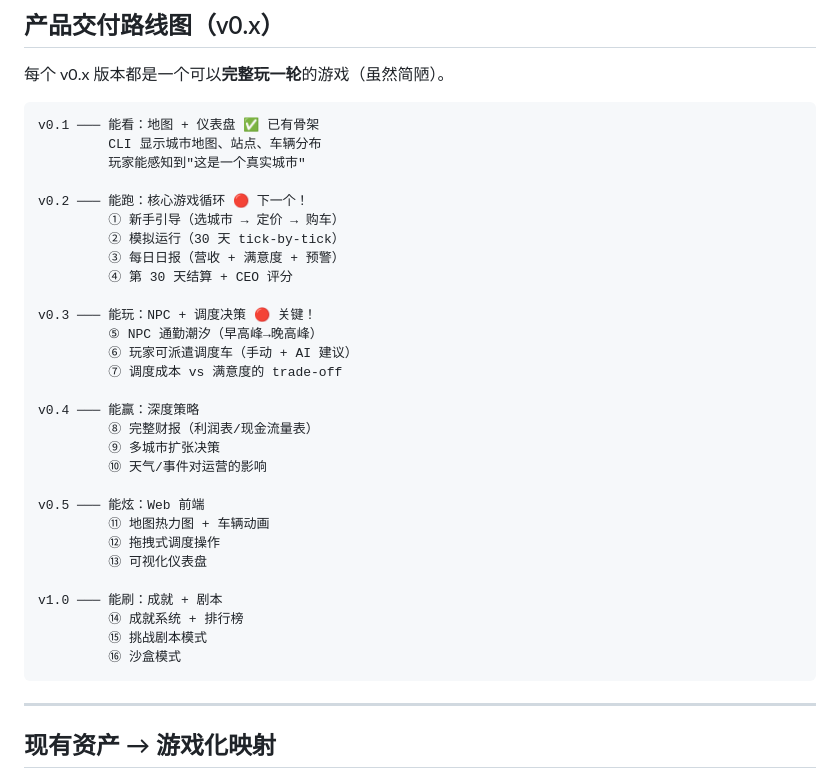
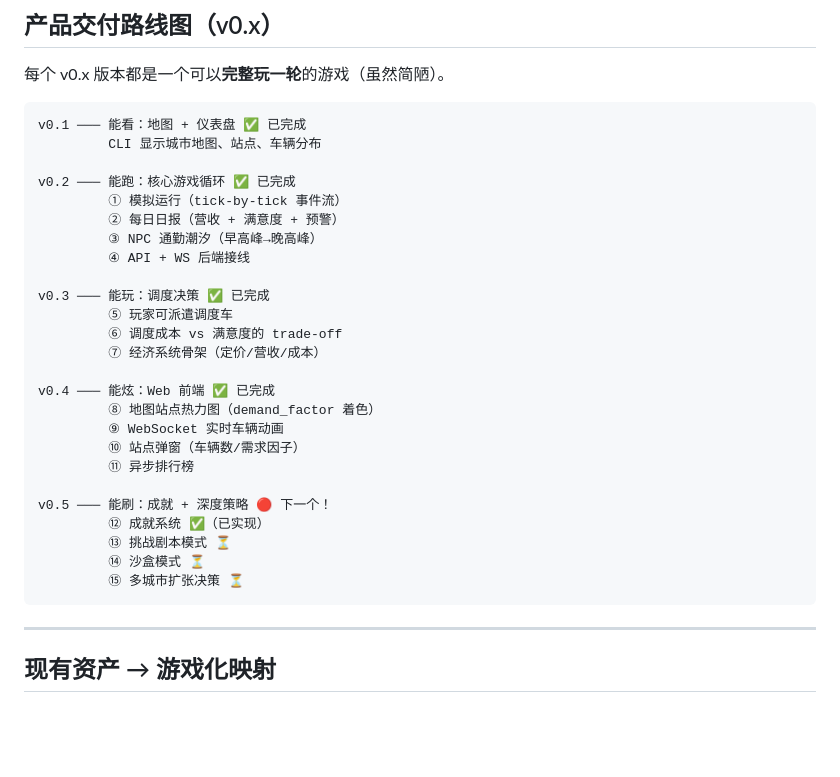
Before and after one commit to kcccn/sharedBikes, a Markdown page: ROADMAP.md, the part around the change. Rendered like a GitHub page; blank space fills up the shorter version.

Commit message:
roadmap: 产品路线图 v0.2-v0.5 更新为完成状态

````diff
--- a/ROADMAP.md
+++ b/ROADMAP.md
@@ -80,35 +80,31 @@
 每个 v0.x 版本都是一个可以**完整玩一轮**的游戏（虽然简陋）。
 
 ```
-v0.1 ─── 能看：地图 + 仪表盘 ✅ 已有骨架
+v0.1 ─── 能看：地图 + 仪表盘 ✅ 已完成
          CLI 显示城市地图、站点、车辆分布
-         玩家能感知到"这是一个真实城市"
 
-v0.2 ─── 能跑：核心游戏循环 🔴 下一个！
-         ① 新手引导（选城市 → 定价 → 购车）
-         ② 模拟运行（30 天 tick-by-tick）
-         ③ 每日日报（营收 + 满意度 + 预警）
-         ④ 第 30 天结算 + CEO 评分
+v0.2 ─── 能跑：核心游戏循环 ✅ 已完成
+         ① 模拟运行（tick-by-tick 事件流）
+         ② 每日日报（营收 + 满意度 + 预警）
+         ③ NPC 通勤潮汐（早高峰→晚高峰）
+         ④ API + WS 后端接线
 
-v0.3 ─── 能玩：NPC + 调度决策 🔴 关键！
-         ⑤ NPC 通勤潮汐（早高峰→晚高峰）
-         ⑥ 玩家可派遣调度车（手动 + AI 建议）
-         ⑦ 调度成本 vs 满意度的 trade-off
+v0.3 ─── 能玩：调度决策 ✅ 已完成
+         ⑤ 玩家可派遣调度车
+         ⑥ 调度成本 vs 满意度的 trade-off
+         ⑦ 经济系统骨架（定价/营收/成本）
 
-v0.4 ─── 能赢：深度策略
-         ⑧ 完整财报（利润表/现金流量表）
-         ⑨ 多城市扩张决策
-         ⑩ 天气/事件对运营的影响
+v0.4 ─── 能炫：Web 前端 ✅ 已完成
+         ⑧ 地图站点热力图（demand_factor 着色）
+         ⑨ WebSocket 实时车辆动画
+         ⑩ 站点弹窗（车辆数/需求因子）
+         ⑪ 异步排行榜
 
-v0.5 ─── 能炫：Web 前端
-         ⑪ 地图热力图 + 车辆动画
-         ⑫ 拖拽式调度操作
-         ⑬ 可视化仪表盘
-
-v1.0 ─── 能刷：成就 + 剧本
-         ⑭ 成就系统 + 排行榜
-         ⑮ 挑战剧本模式
-         ⑯ 沙盒模式
+v0.5 ─── 能刷：成就 + 深度策略 🔴 下一个！
+         ⑫ 成就系统 ✅（已实现）
+         ⑬ 挑战剧本模式 ⏳
+         ⑭ 沙盒模式 ⏳
+         ⑮ 多城市扩张决策 ⏳
 ```
 
 ---
````
